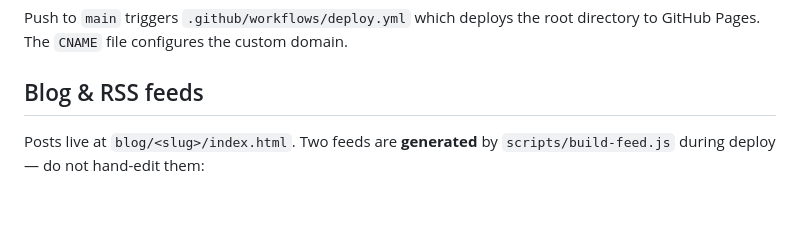
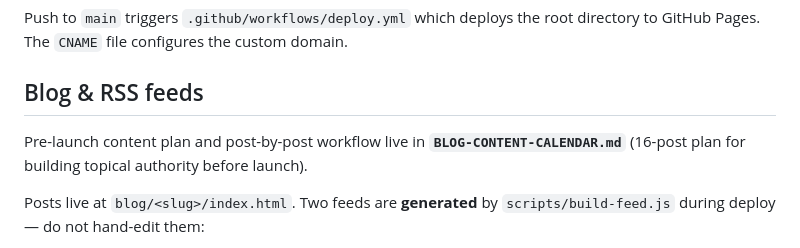
Before and after one commit to Incubatordk/rebuy.dk, a Markdown page: CLAUDE.md, the part around the change. Drawn GitHub-style; blank space fills up the shorter version.

```diff
--- a/CLAUDE.md
+++ b/CLAUDE.md
@@ -74,6 +74,8 @@ Requires `magick` (ImageMagick 7+) and `cwebp` on PATH. Install with `brew insta
 Push to `main` triggers `.github/workflows/deploy.yml` which deploys the root directory to GitHub Pages. The `CNAME` file configures the custom domain.
 
 ## Blog & RSS feeds
+
+Pre-launch content plan and post-by-post workflow live in **`BLOG-CONTENT-CALENDAR.md`** (16-post plan for building topical authority before launch).
 
 Posts live at `blog/<slug>/index.html`. Two feeds are **generated** by `scripts/build-feed.js` during deploy — do not hand-edit them:
 
```
Also changed, not shown: BLOG-CONTENT-CALENDAR.md (added, +102 -0 lines).
